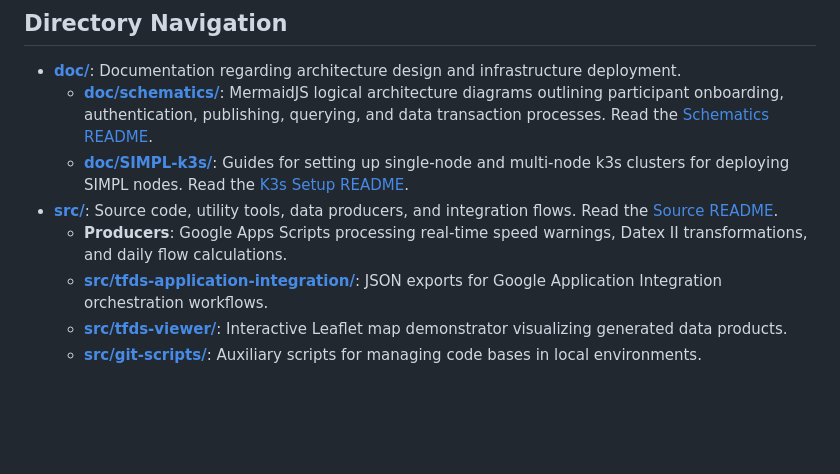
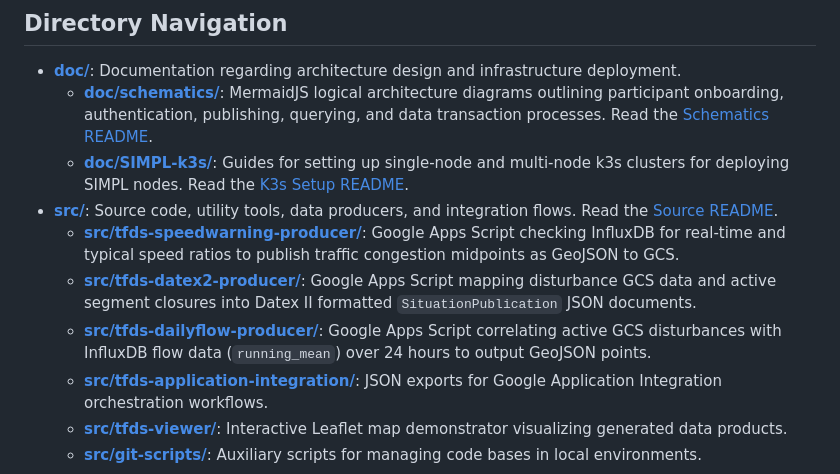
Before and after one commit to ForumViriumHelsinki/traffic_flow_data_space, a Markdown page: README.md, the part around one of its changes. Rendered like a GitHub page; blank space fills up the shorter version.

Commit message:
Updated root README.md

```diff
--- a/README.md
+++ b/README.md
@@ -30,7 +42,9 @@ graph TD
     *   **[doc/schematics/](file:///Users/tatu.erkinjuntti/Development/Repositories/SIMPL-DEV/TFDS-SIMPL/TFDS-SIMPL-OPEN_DEVELOPMENT/traffic_flow_data_space/doc/schematics)**: MermaidJS logical architecture diagrams outlining participant onboarding, authentication, publishing, querying, and data transaction processes. Read the [Schematics README](file:///Users/tatu.erkinjuntti/Development/Repositories/SIMPL-DEV/TFDS-SIMPL/TFDS-SIMPL-OPEN_DEVELOPMENT/traffic_flow_data_space/doc/schematics/README.md).
     *   **[doc/SIMPL-k3s/](file:///Users/tatu.erkinjuntti/Development/Repositories/SIMPL-DEV/TFDS-SIMPL/TFDS-SIMPL-OPEN_DEVELOPMENT/traffic_flow_data_space/doc/SIMPL-k3s)**: Guides for setting up single-node and multi-node k3s clusters for deploying SIMPL nodes. Read the [K3s Setup README](file:///Users/tatu.erkinjuntti/Development/Repositories/SIMPL-DEV/TFDS-SIMPL/TFDS-SIMPL-OPEN_DEVELOPMENT/traffic_flow_data_space/doc/SIMPL-k3s/README.md).
 *   **[src/](file:///Users/tatu.erkinjuntti/Development/Repositories/SIMPL-DEV/TFDS-SIMPL/TFDS-SIMPL-OPEN_DEVELOPMENT/traffic_flow_data_space/src)**: Source code, utility tools, data producers, and integration flows. Read the [Source README](file:///Users/tatu.erkinjuntti/Development/Repositories/SIMPL-DEV/TFDS-SIMPL/TFDS-SIMPL-OPEN_DEVELOPMENT/traffic_flow_data_space/src/README.md).
-    *   **Producers**: Google Apps Scripts processing real-time speed warnings, Datex II transformations, and daily flow calculations.
+    *   **[src/tfds-speedwarning-producer/](file:///Users/tatu.erkinjuntti/Development/Repositories/SIMPL-DEV/TFDS-SIMPL/TFDS-SIMPL-OPEN_DEVELOPMENT/traffic_flow_data_space/src/tfds-speedwarning-producer)**: Google Apps Script checking InfluxDB for real-time and typical speed ratios to publish traffic congestion midpoints as GeoJSON to GCS.
+    *   **[src/tfds-datex2-producer/](file:///Users/tatu.erkinjuntti/Development/Repositories/SIMPL-DEV/TFDS-SIMPL/TFDS-SIMPL-OPEN_DEVELOPMENT/traffic_flow_data_space/src/tfds-datex2-producer)**: Google Apps Script mapping disturbance GCS data and active segment closures into Datex II formatted `SituationPublication` JSON documents.
+    *   **[src/tfds-dailyflow-producer/](file:///Users/tatu.erkinjuntti/Development/Repositories/SIMPL-DEV/TFDS-SIMPL/TFDS-SIMPL-OPEN_DEVELOPMENT/traffic_flow_data_space/src/tfds-dailyflow-producer)**: Google Apps Script correlating active GCS disturbances with InfluxDB flow data (`running_mean`) over 24 hours to output GeoJSON points.
     *   **[src/tfds-application-integration/](file:///Users/tatu.erkinjuntti/Development/Repositories/SIMPL-DEV/TFDS-SIMPL/TFDS-SIMPL-OPEN_DEVELOPMENT/traffic_flow_data_space/src/tfds-application-integration)**: JSON exports for Google Application Integration orchestration workflows.
     *   **[src/tfds-viewer/](file:///Users/tatu.erkinjuntti/Development/Repositories/SIMPL-DEV/TFDS-SIMPL/TFDS-SIMPL-OPEN_DEVELOPMENT/traffic_flow_data_space/src/tfds-viewer)**: Interactive Leaflet map demonstrator visualizing generated data products.
     *   **[src/git-scripts/](file:///Users/tatu.erkinjuntti/Development/Repositories/SIMPL-DEV/TFDS-SIMPL/TFDS-SIMPL-OPEN_DEVELOPMENT/traffic_flow_data_space/src/git-scripts)**: Auxiliary scripts for managing code bases in local environments.
```
Also changed, not shown: other parts of README.md (+24 -12 lines).
